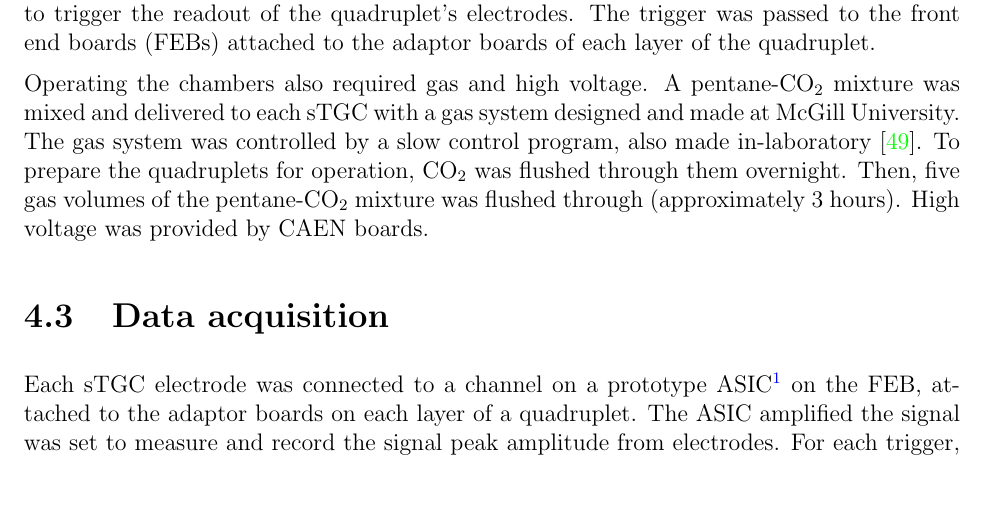
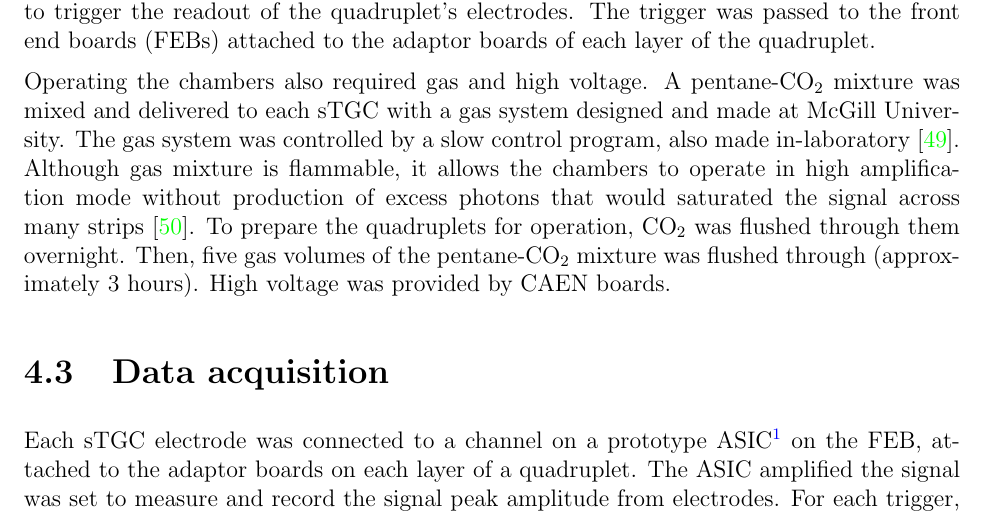
Before and after one commit to liaformenti/thesis, a LaTeX thesis (thesis.tex, which reads chapters/4_Using_cosmic_muons_to_measure_relative_strip_position_offsets.tex): part of page 37 of 83, cut so that both start at the same text, the shorter picture padded with empty space. Compiled offline with pdfLaTeX.

Commit message:
thesis editing. got to middle of chap 4 writing on pdf

```diff
--- a/chapters/4_Using_cosmic_muons_to_measure_relative_strip_position_offsets.tex
+++ b/chapters/4_Using_cosmic_muons_to_measure_relative_strip_position_offsets.tex
@@ -27,7 +27,7 @@ Cosmic muon characterization was done with a hodoscope, a complete description o
     \label{fig:hodoscope}
 \end{figure}
 
-Operating the chambers also required gas and high voltage. A pentane-CO$_{2}$ mixture was mixed and delivered to each sTGC with a gas system designed and made at McGill University. The gas system was controlled by a slow control program, also made in-laboratory~\cite{keyes_development_2017}. To prepare the quadruplets for operation, CO$_{2}$ was flushed through them overnight. Then, five gas volumes of the pentane-CO$_{2}$ mixture was flushed through (approximately 3 hours). High voltage was provided by CAEN boards.
+Operating the chambers also required gas and high voltage. A pentane-CO$_{2}$ mixture was mixed and delivered to each sTGC with a gas system designed and made at McGill University. The gas system was controlled by a slow control program, also made in-laboratory~\cite{keyes_development_2017}. Although gas mixture is flammable, it allows the chambers to operate in high amplification mode without production of excess photons that would saturated the signal across many strips~\cite{majewski_thin_1983}. To prepare the quadruplets for operation, CO$_{2}$ was flushed through them overnight. Then, five gas volumes of the pentane-CO$_{2}$ mixture was flushed through (approximately 3 hours). High voltage was provided by CAEN boards.
 
 % About 2.9 kV vs 3.1 kV
 %Although the chambers will be operated at 2.8~kV in ATLAS, the earlier version of the FEBs used at McGill had a worse signal-to-noise ratio for pads, which was compensated for operating the chambers at 3.1~kV, which increased the chambers' gain. Operating at 2.9~kV was sufficient for strip and wire signals and closer to the nominal voltage. Collecting 1 million triggers at each voltage provided enough statistics to calculate characterization metrics, which meant collecting data for just over two hours per quadruplet per voltage.
```
